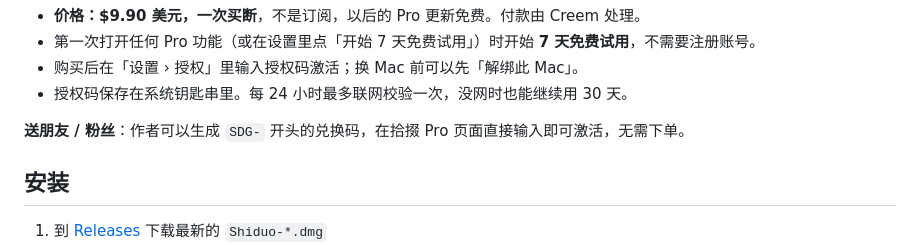
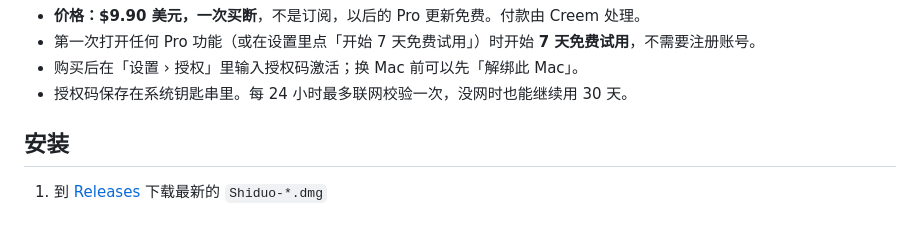
Before and after one commit to hanson-zz/Shiduo, a Markdown page: README.md, the part around the change. GitHub-like rendering; blank space fills up the shorter version.

Commit message:
README: remove gift code note [skip ci]

```diff
--- a/README.md
+++ b/README.md
@@ -99,9 +99,6 @@
 - 购买后在「设置 › 授权」里输入授权码激活；换 Mac 前可以先「解绑此 Mac」。
 - 授权码保存在系统钥匙串里。每 24 小时最多联网校验一次，没网时也能继续用 30 天。
 
-
-**送朋友 / 粉丝**：作者可以生成 `SDG-` 开头的兑换码，在拾掇 Pro 页面直接输入即可激活，无需下单。
-
 ## 安装
 
 1. 到 [Releases](https://github.com/hanson-zz/Shiduo/releases) 下载最新的 `Shiduo-*.dmg`
```
